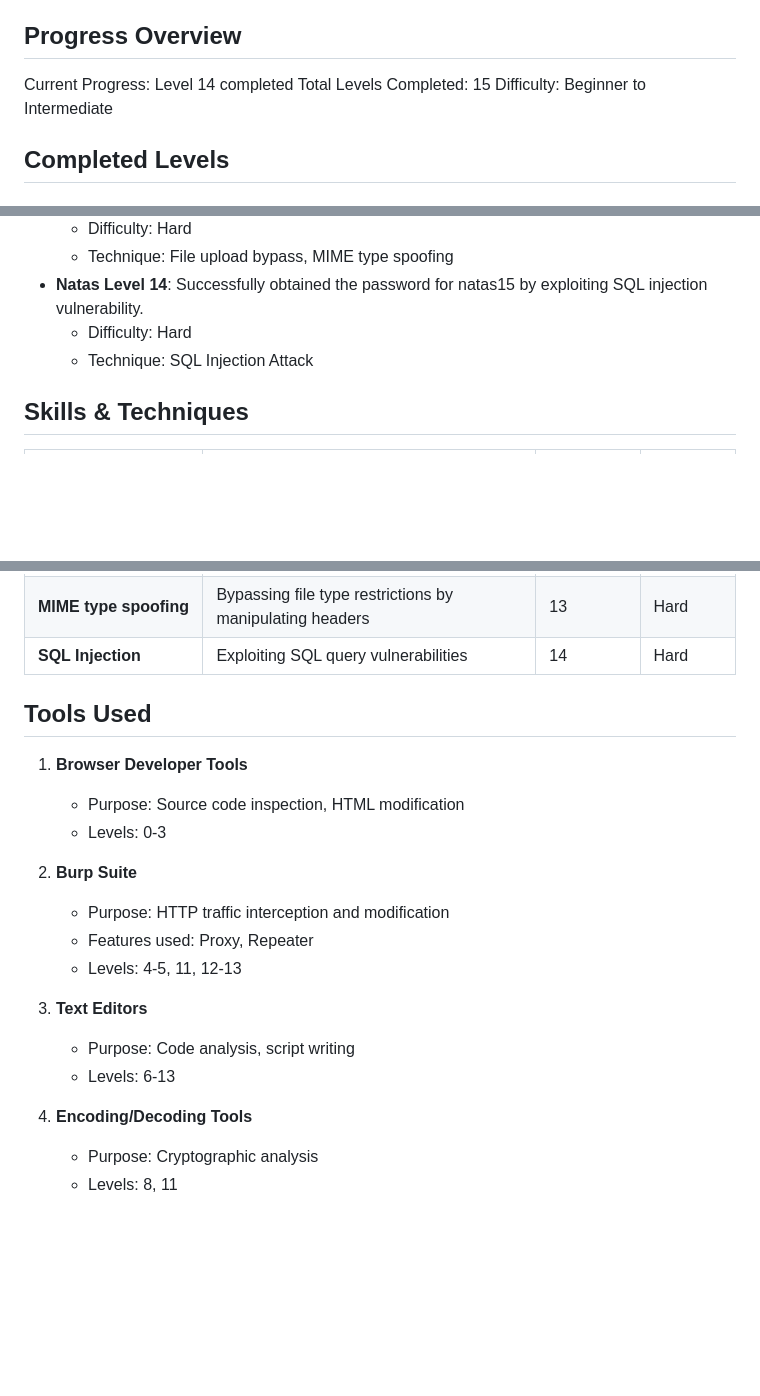
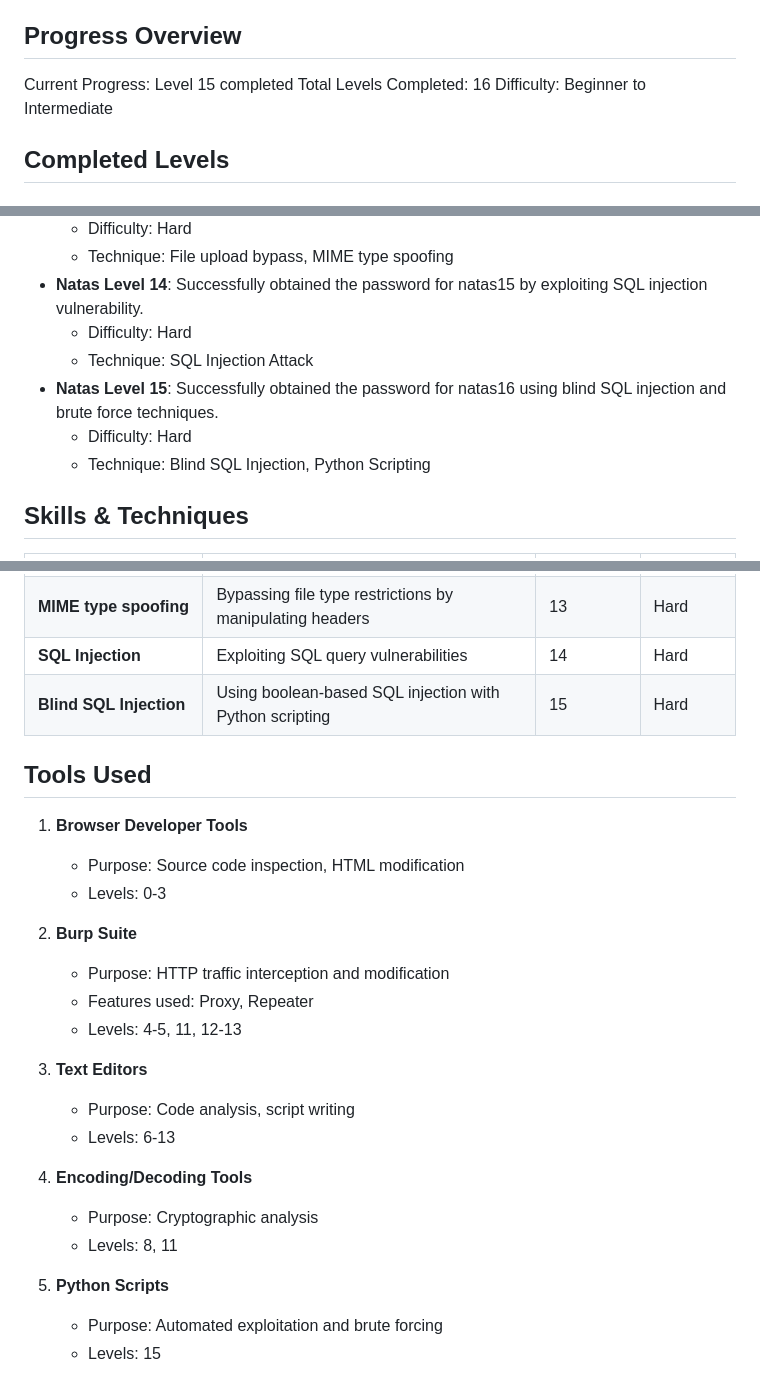
Before and after one commit to 2series/cyber-labs-2series, a Markdown page: over-the-wire-wargames/natas/natas-wargame.md, 3 parts joined by grey strips. Rendered like a GitHub page; blank space fills up the shorter version.

Commit message:
Update natas-wargame.md to reflect completion of Level 15 and addition of new techniques and tools used

```diff
--- a/over-the-wire-wargames/natas/natas-wargame.md
+++ b/over-the-wire-wargames/natas/natas-wargame.md
@@ -14,8 +14,8 @@
 
 ## Progress Overview
 
-Current Progress: Level 14 completed
-Total Levels Completed: 15
+Current Progress: Level 15 completed
+Total Levels Completed: 16
 Difficulty: Beginner to Intermediate
 
 ## Completed Levels
@@ -73,6 +73,9 @@ Difficulty: Beginner to Intermediate
 - **Natas Level 14**: Successfully obtained the password for natas15 by exploiting SQL injection vulnerability.
   - Difficulty: Hard
   - Technique: SQL Injection Attack
+- **Natas Level 15**: Successfully obtained the password for natas16 using blind SQL injection and brute force techniques.
+  - Difficulty: Hard
+  - Technique: Blind SQL Injection, Python Scripting
 
 ## Skills & Techniques
 
@@ -91,25 +94,27 @@ Difficulty: Beginner to Intermediate
 | **File upload exploitation** | Exploiting vulnerable file upload mechanisms             | 12, 13      | Hard       |
 | **MIME type spoofing**       | Bypassing file type restrictions by manipulating headers | 13          | Hard       |
 | **SQL Injection**            | Exploiting SQL query vulnerabilities                     | 14          | Hard       |
+| **Blind SQL Injection**      | Using boolean-based SQL injection with Python scripting  | 15          | Hard       |
 
 ## Tools Used
 
 1. **Browser Developer Tools**
-
    - Purpose: Source code inspection, HTML modification
    - Levels: 0-3
 
 2. **Burp Suite**
-
    - Purpose: HTTP traffic interception and modification
    - Features used: Proxy, Repeater
    - Levels: 4-5, 11, 12-13
 
 3. **Text Editors**
-
    - Purpose: Code analysis, script writing
    - Levels: 6-13
 
 4. **Encoding/Decoding Tools**
    - Purpose: Cryptographic analysis
    - Levels: 8, 11
+
+5. **Python Scripts**
+   - Purpose: Automated exploitation and brute forcing
+   - Levels: 15
```
